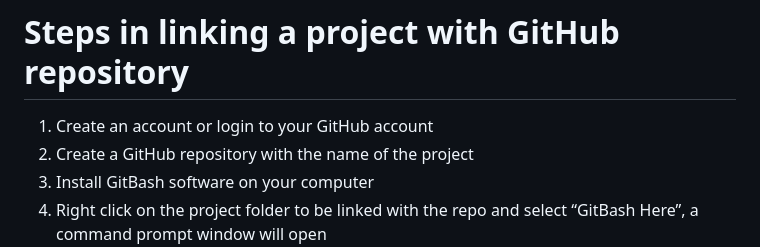
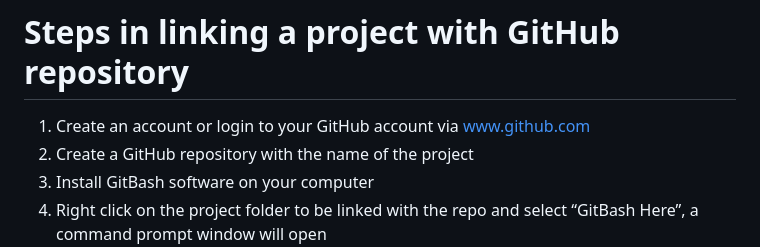
Before and after one commit to adakolecodes/LongCourseCodes, a Markdown page: GIT/git.md, the part around the change. Rendered like a GitHub page.

Commit message:
added link

```diff
--- a/GIT/git.md
+++ b/GIT/git.md
@@ -7,7 +7,7 @@ Git can either be done via the Git Bash (Command Prompt) or VS Code.
 
 # Steps in linking a project with GitHub repository
 
-1. Create an account or login to your GitHub account
+1. Create an account or login to your GitHub account via www.github.com
 2. Create a GitHub repository with the name of the project
 3. Install GitBash software on your computer
 4. Right click on the project folder to be linked with the repo and select “GitBash Here”, a command prompt window will open
```
